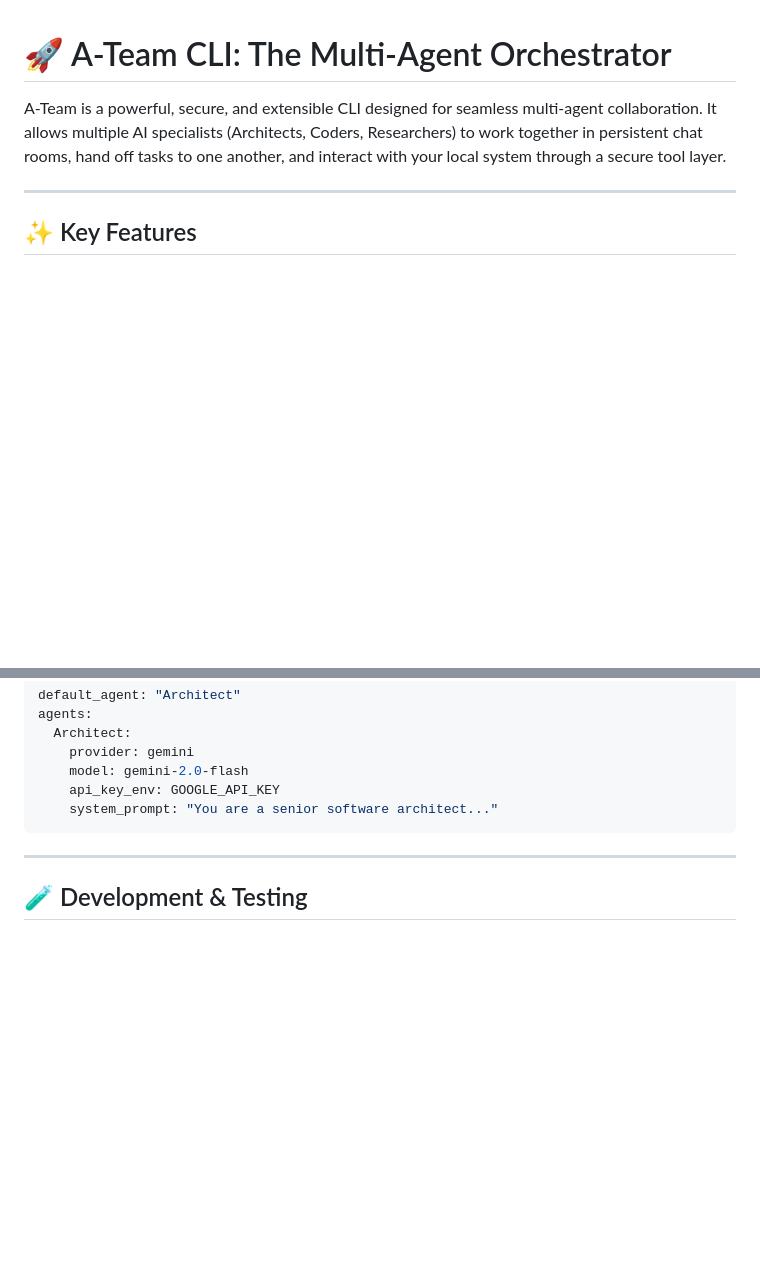
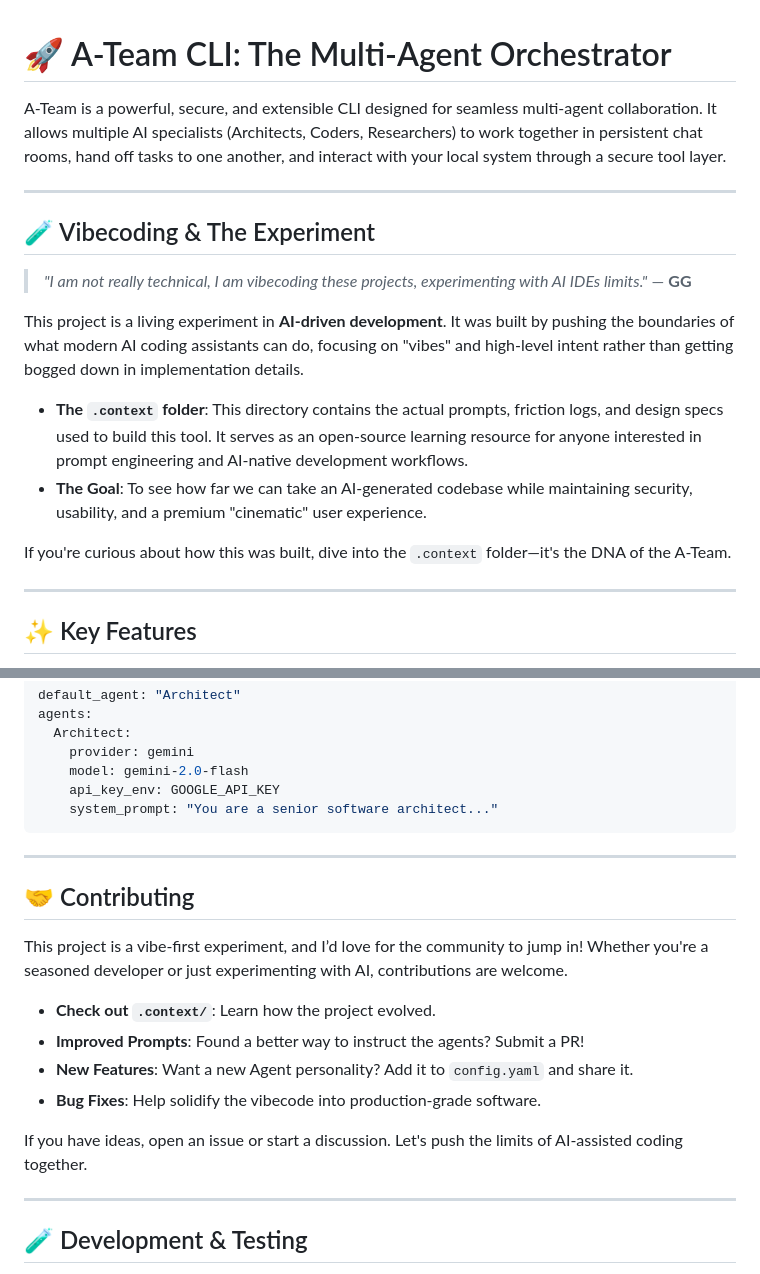
Before and after one commit to ghassan-gaidi/A-Team-CLI, a Markdown page: README.md, 2 parts joined by grey strips. Rendered like a GitHub page; blank space fills up the shorter version.

Commit message:
Update README with Vibecoding manifesto and contribution guidelines

````diff
--- a/README.md
+++ b/README.md
@@ -2,7 +2,22 @@
 
 A-Team is a powerful, secure, and extensible CLI designed for seamless multi-agent collaboration. It allows multiple AI specialists (Architects, Coders, Researchers) to work together in persistent chat rooms, hand off tasks to one another, and interact with your local system through a secure tool layer.
 
+
 ---
+
+## 🧪 Vibecoding & The Experiment
+
+> *"I am not really technical, I am vibecoding these projects, experimenting with AI IDEs limits."* — **GG**
+
+This project is a living experiment in **AI-driven development**. It was built by pushing the boundaries of what modern AI coding assistants can do, focusing on "vibes" and high-level intent rather than getting bogged down in implementation details.
+
+- **The `.context` folder**: This directory contains the actual prompts, friction logs, and design specs used to build this tool. It serves as an open-source learning resource for anyone interested in prompt engineering and AI-native development workflows.
+- **The Goal**: To see how far we can take an AI-generated codebase while maintaining security, usability, and a premium "cinematic" user experience.
+
+If you're curious about how this was built, dive into the `.context` folder—it's the DNA of the A-Team.
+
+---
+
 
 ## ✨ Key Features
 
@@ -123,7 +138,22 @@ agents:
     system_prompt: "You are a senior software architect..."
 ```
 
+
 ---
+
+## 🤝 Contributing
+
+This project is a vibe-first experiment, and I’d love for the community to jump in! Whether you're a seasoned developer or just experimenting with AI, contributions are welcome.
+
+- **Check out `.context/`**: Learn how the project evolved.
+- **Improved Prompts**: Found a better way to instruct the agents? Submit a PR!
+- **New Features**: Want a new Agent personality? Add it to `config.yaml` and share it.
+- **Bug Fixes**: Help solidify the vibecode into production-grade software.
+
+If you have ideas, open an issue or start a discussion. Let's push the limits of AI-assisted coding together.
+
+---
+
 
 ## 🧪 Development & Testing
 
````
